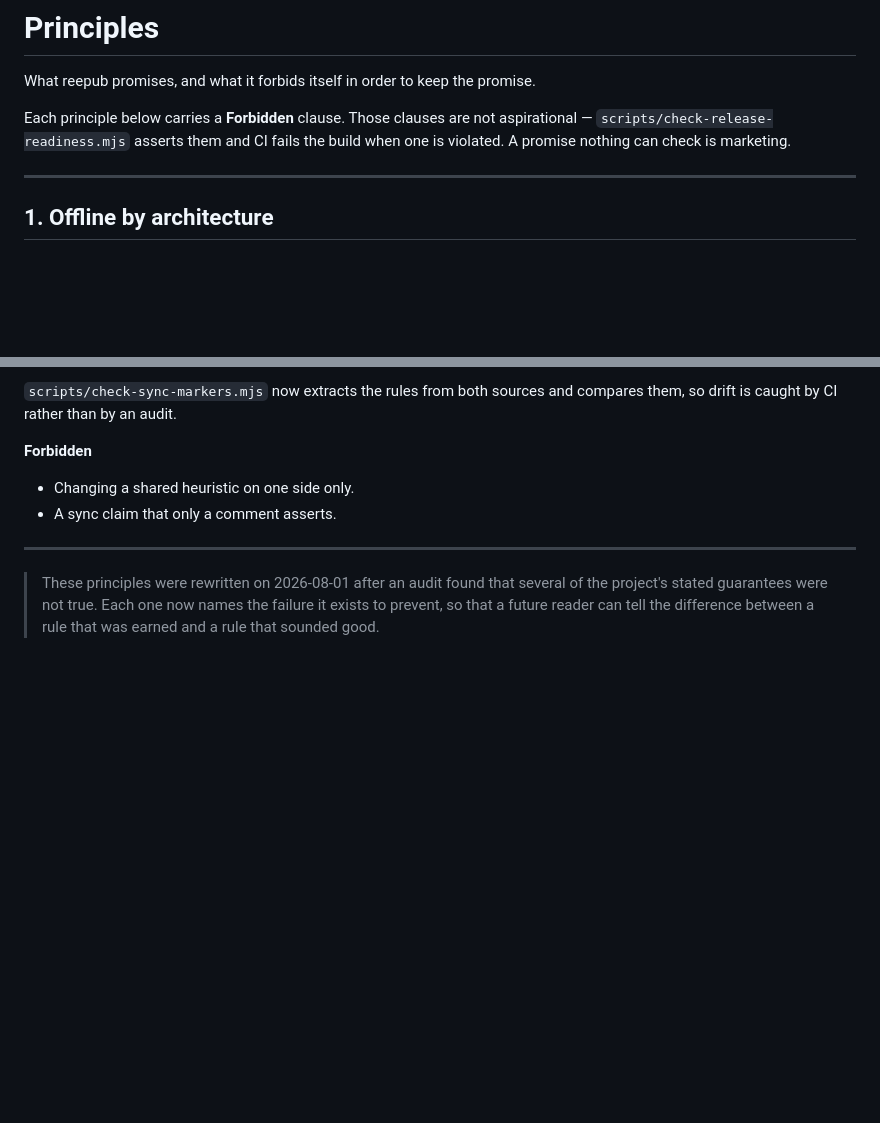
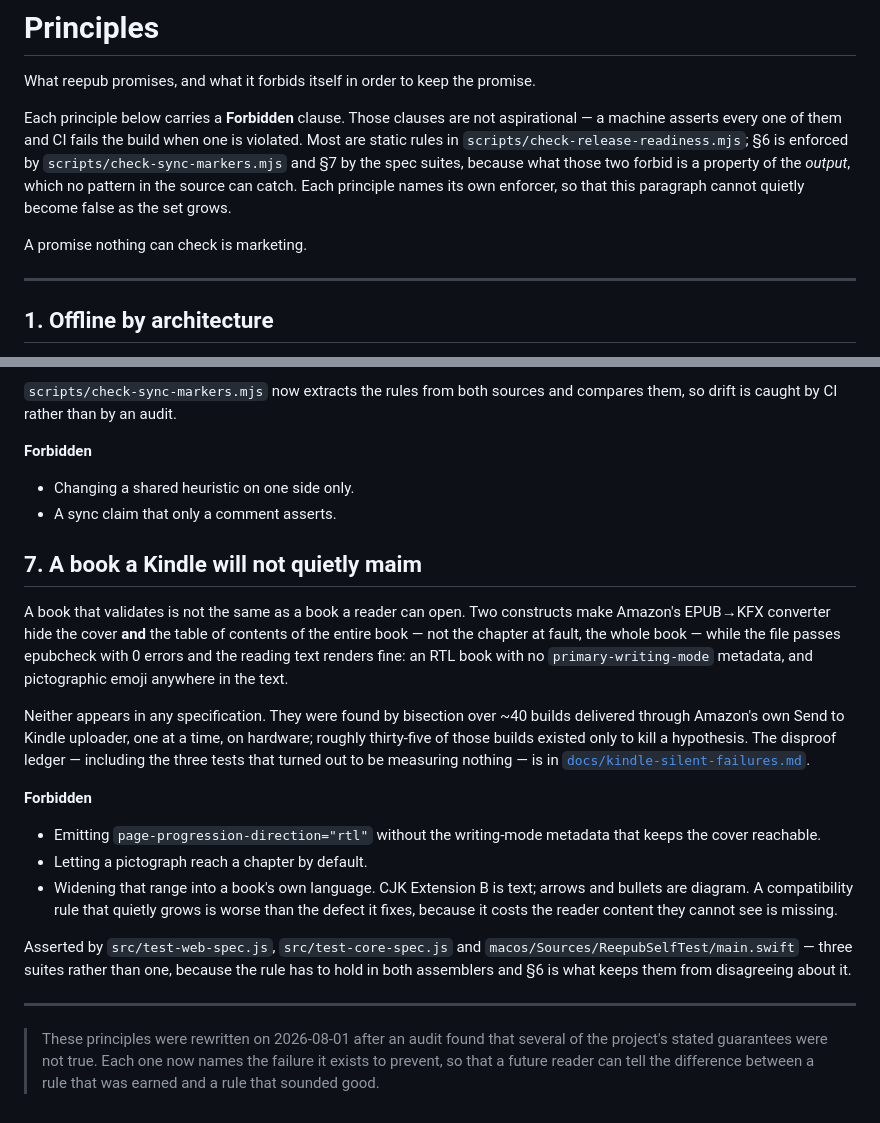
Before and after one commit to CVERInc/reepub, a Markdown page: PRINCIPLES.md, 2 parts joined by grey strips. Drawn GitHub-style; blank space fills up the shorter version.

Commit message:
Promise it: a book this ships will not be quietly maimed by a Kindle
The two Kindle defects were fixed, tested and documented, but they were not
promised. That gap matters for the one thing reepub sells — a book you can
actually open — because a fix nothing promises is a fix a later refactor is
free to drop.

§7 states it and names what it forbids: emitting rtl page progression without
the writing-mode metadata, letting a pictograph reach a chapter by default,
and — the clause that will matter later — widening that range into a book's own
language. CJK Extension B is text, not decoration. A compatibility rule that
quietly grows costs the reader content they cannot see is missing, which is
worse than the defect it was added to fix.

Two supporting corrections:

The header claimed check-release-readiness.mjs asserts every Forbidden clause.
That stopped being true when §6 arrived with its own enforcer, and §7 makes it
false twice: what both forbid is a property of the output, which no pattern in
the source can catch. Each principle now names its own enforcer, so the claim
cannot rot again as the set grows — §6's own last clause is "a sync claim that
only a comment asserts", and the header was one.

The ledger now records how the books reached the device: Amazon's own Send to
Kindle web uploader on the amazon.co.jp storefront. That is what makes these
findings about the converter rather than about one transfer method, and it is
also the boundary — other storefronts and USB/email delivery are listed as
untested rather than assumed identical, because "presumably one pipeline" is
the same shape of reasoning that let the entity-encoding false negative survive
a dozen rounds.

Verified by breaking it: stubbing stripPictographs to a no-op fails 4 spec
assertions; restored, the suite is green.

Co-Authored-By: Claude Opus 5 <noreply@anthropic.com>

```diff
--- a/PRINCIPLES.md
+++ b/PRINCIPLES.md
@@ -3,8 +3,14 @@
 What reepub promises, and what it forbids itself in order to keep the promise.
 
 Each principle below carries a **Forbidden** clause. Those clauses are not
-aspirational — `scripts/check-release-readiness.mjs` asserts them and CI fails
-the build when one is violated. A promise nothing can check is marketing.
+aspirational — a machine asserts every one of them and CI fails the build when
+one is violated. Most are static rules in `scripts/check-release-readiness.mjs`;
+§6 is enforced by `scripts/check-sync-markers.mjs` and §7 by the spec suites,
+because what those two forbid is a property of the *output*, which no pattern in
+the source can catch. Each principle names its own enforcer, so that this
+paragraph cannot quietly become false as the set grows.
+
+A promise nothing can check is marketing.
 
 ---
 
@@ -124,6 +130,36 @@ compares them, so drift is caught by CI rather than by an audit.
 - Changing a shared heuristic on one side only.
 - A sync claim that only a comment asserts.
 
+## 7. A book a Kindle will not quietly maim
+
+A book that validates is not the same as a book a reader can open. Two
+constructs make Amazon's EPUB→KFX converter hide the cover **and** the table of
+contents of the entire book — not the chapter at fault, the whole book — while
+the file passes epubcheck with 0 errors and the reading text renders fine: an
+RTL book with no `primary-writing-mode` metadata, and pictographic emoji
+anywhere in the text.
+
+Neither appears in any specification. They were found by bisection over ~40
+builds delivered through Amazon's own Send to Kindle uploader, one at a time, on
+hardware; roughly thirty-five of those builds existed only to kill a hypothesis.
+The disproof ledger — including the three tests that turned out to be measuring
+nothing — is in [`docs/kindle-silent-failures.md`](docs/kindle-silent-failures.md).
+
+**Forbidden**
+
+- Emitting `page-progression-direction="rtl"` without the writing-mode metadata
+  that keeps the cover reachable.
+- Letting a pictograph reach a chapter by default.
+- Widening that range into a book's own language. CJK Extension B is text;
+  arrows and bullets are diagram. A compatibility rule that quietly grows is
+  worse than the defect it fixes, because it costs the reader content they
+  cannot see is missing.
+
+Asserted by `src/test-web-spec.js`, `src/test-core-spec.js` and
+`macos/Sources/ReepubSelfTest/main.swift` — three suites rather than one,
+because the rule has to hold in both assemblers and §6 is what keeps them from
+disagreeing about it.
+
 ---
 
 > These principles were rewritten on 2026-08-01 after an audit found that
```
Also changed, not shown: docs/kindle-silent-failures.md (+17 -4 lines).
